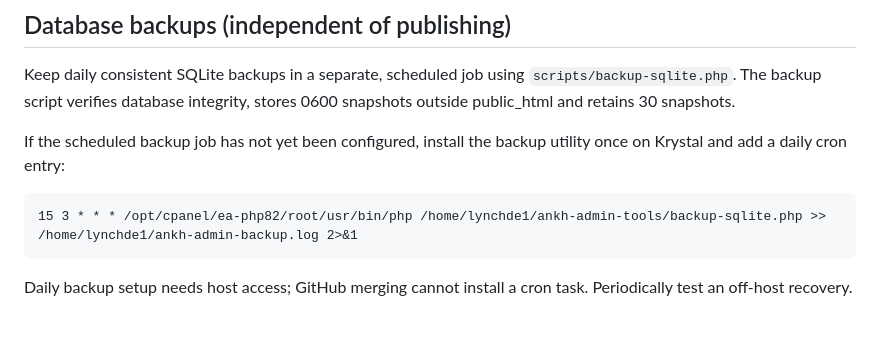
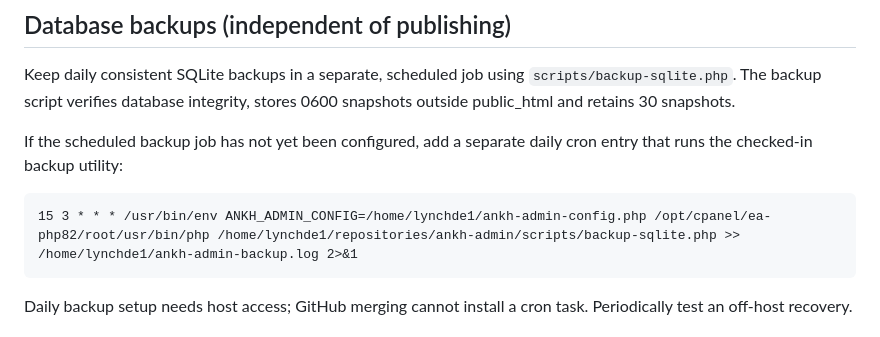
Before and after one commit to jamesjlynch/ankh-admin, a Markdown page: docs/OPERATIONS-TESTMODE-RELEASE.md, the part around the change. Rendered like a GitHub page.

Commit message:
docs: use repo backup script directly in independent daily cron

```diff
--- a/docs/OPERATIONS-TESTMODE-RELEASE.md
+++ b/docs/OPERATIONS-TESTMODE-RELEASE.md
@@ -27,9 +27,9 @@ These GitHub scripts **cannot create, repair or restart a missing/disabled Kryst
 
 Keep daily consistent SQLite backups in a separate, scheduled job using `scripts/backup-sqlite.php`. The backup script verifies database integrity, stores 0600 snapshots outside public_html and retains 30 snapshots.
 
-If the scheduled backup job has not yet been configured, install the backup utility once on Krystal and add a daily cron entry:
+If the scheduled backup job has not yet been configured, add a separate daily cron entry that runs the checked-in backup utility:
 
-    15 3 * * * /opt/cpanel/ea-php82/root/usr/bin/php /home/lynchde1/ankh-admin-tools/backup-sqlite.php >> /home/lynchde1/ankh-admin-backup.log 2>&1
+    15 3 * * * /usr/bin/env ANKH_ADMIN_CONFIG=/home/lynchde1/ankh-admin-config.php /opt/cpanel/ea-php82/root/usr/bin/php /home/lynchde1/repositories/ankh-admin/scripts/backup-sqlite.php >> /home/lynchde1/ankh-admin-backup.log 2>&1
 
 Daily backup setup needs host access; GitHub merging cannot install a cron task. Periodically test an off-host recovery.
 
```
